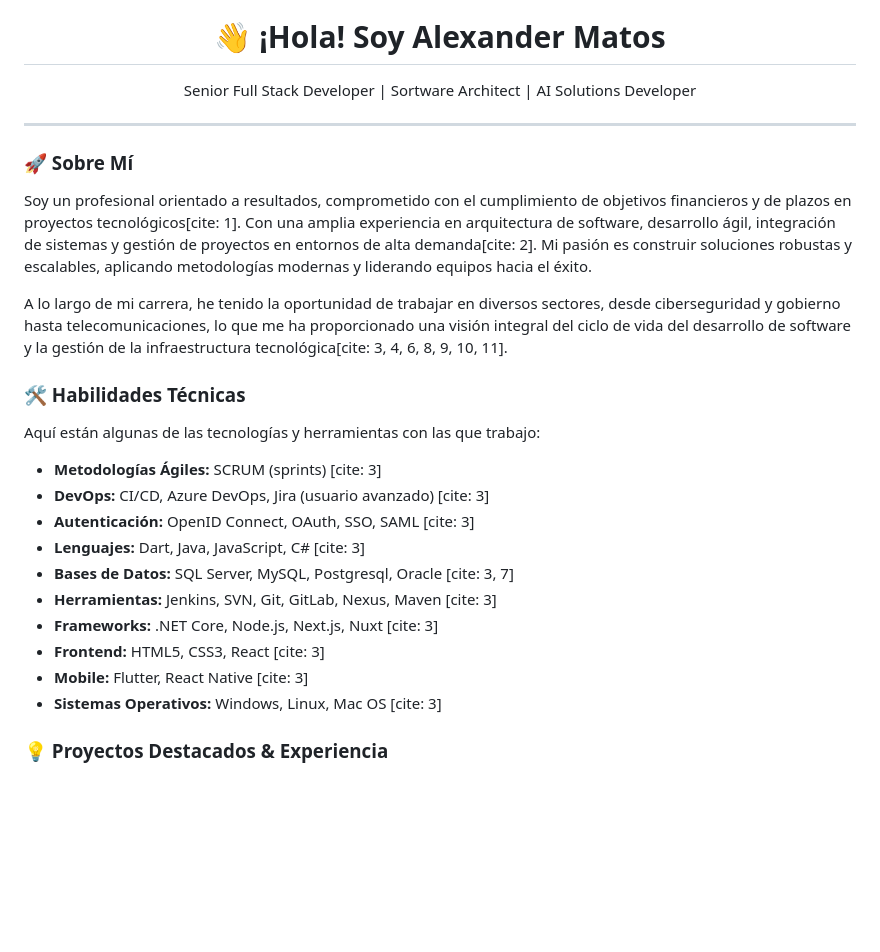
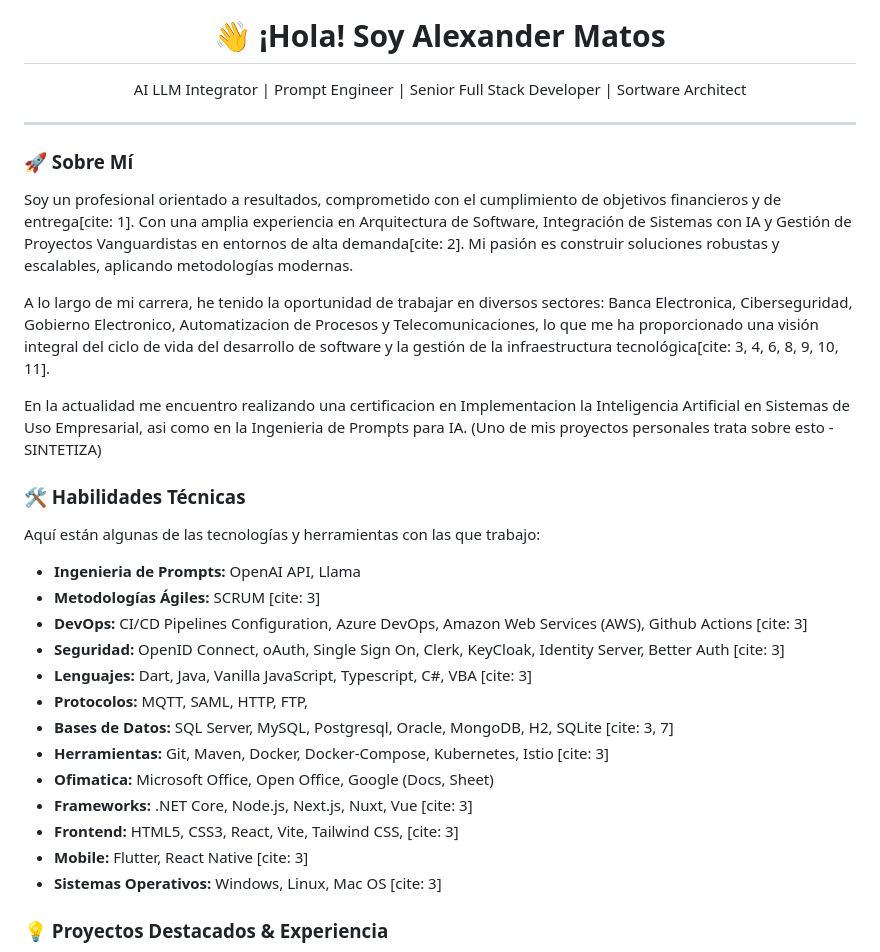
Before and after one commit to amatosolivo/amatosolivo, a Markdown page: README.md, the part around the change. Rendered like a GitHub page; blank space fills up the shorter version.

```diff
--- a/README.md
+++ b/README.md
@@ -4,29 +4,34 @@
 
 <h1 align="center">👋 ¡Hola! Soy Alexander Matos</h1>
 <p align="center">
-  Senior Full Stack Developer | Sortware Architect | AI Solutions Developer
+  AI LLM Integrator | Prompt Engineer | Senior Full Stack Developer | Sortware Architect
 </p>
 
 ---
 
 ### 🚀 Sobre Mí
 
-Soy un profesional orientado a resultados, comprometido con el cumplimiento de objetivos financieros y de plazos en proyectos tecnológicos[cite: 1]. Con una amplia experiencia en arquitectura de software, desarrollo ágil, integración de sistemas y gestión de proyectos en entornos de alta demanda[cite: 2]. Mi pasión es construir soluciones robustas y escalables, aplicando metodologías modernas y liderando equipos hacia el éxito.
+Soy un profesional orientado a resultados, comprometido con el cumplimiento de objetivos financieros y de entrega[cite: 1]. Con una amplia experiencia en Arquitectura de Software, Integración de Sistemas con IA y Gestión de Proyectos Vanguardistas en entornos de alta demanda[cite: 2]. Mi pasión es construir soluciones robustas y escalables, aplicando metodologías modernas.
 
-A lo largo de mi carrera, he tenido la oportunidad de trabajar en diversos sectores, desde ciberseguridad y gobierno hasta telecomunicaciones, lo que me ha proporcionado una visión integral del ciclo de vida del desarrollo de software y la gestión de la infraestructura tecnológica[cite: 3, 4, 6, 8, 9, 10, 11].
+A lo largo de mi carrera, he tenido la oportunidad de trabajar en diversos sectores: Banca Electronica, Ciberseguridad, Gobierno Electronico, Automatizacion de Procesos y Telecomunicaciones, lo que me ha proporcionado una visión integral del ciclo de vida del desarrollo de software y la gestión de la infraestructura tecnológica[cite: 3, 4, 6, 8, 9, 10, 11].
+
+En la actualidad me encuentro realizando una certificacion en Implementacion la Inteligencia Artificial en Sistemas de Uso Empresarial, asi como en la Ingenieria de Prompts para IA. (Uno de mis proyectos personales trata sobre esto - SINTETIZA)
 
 ### 🛠️ Habilidades Técnicas
 
 Aquí están algunas de las tecnologías y herramientas con las que trabajo:
 
-* **Metodologías Ágiles:** SCRUM (sprints) [cite: 3]
-* **DevOps:** CI/CD, Azure DevOps, Jira (usuario avanzado) [cite: 3]
-* **Autenticación:** OpenID Connect, OAuth, SSO, SAML [cite: 3]
-* **Lenguajes:** Dart, Java, JavaScript, C# [cite: 3]
-* **Bases de Datos:** SQL Server, MySQL, Postgresql, Oracle [cite: 3, 7]
-* **Herramientas:** Jenkins, SVN, Git, GitLab, Nexus, Maven [cite: 3]
-* **Frameworks:** .NET Core, Node.js, Next.js, Nuxt [cite: 3]
-* **Frontend:** HTML5, CSS3, React [cite: 3]
+* **Ingenieria de Prompts:** OpenAI API, Llama
+* **Metodologías Ágiles:** SCRUM [cite: 3]
+* **DevOps:** CI/CD Pipelines Configuration, Azure DevOps, Amazon Web Services (AWS), Github Actions [cite: 3]
+* **Seguridad:** OpenID Connect, oAuth, Single Sign On, Clerk, KeyCloak, Identity Server, Better Auth [cite: 3]
+* **Lenguajes:** Dart, Java, Vanilla JavaScript, Typescript, C#, VBA [cite: 3]
+* **Protocolos:** MQTT, SAML, HTTP, FTP,
+* **Bases de Datos:** SQL Server, MySQL, Postgresql, Oracle, MongoDB, H2, SQLite [cite: 3, 7]
+* **Herramientas:** Git, Maven, Docker, Docker-Compose, Kubernetes, Istio  [cite: 3]
+* **Ofimatica:** Microsoft Office, Open Office, Google (Docs, Sheet)
+* **Frameworks:** .NET Core, Node.js, Next.js, Nuxt, Vue [cite: 3]
+* **Frontend:** HTML5, CSS3, React, Vite, Tailwind CSS,  [cite: 3]
 * **Mobile:** Flutter, React Native [cite: 3]
 * **Sistemas Operativos:** Windows, Linux, Mac OS [cite: 3]
 
```
